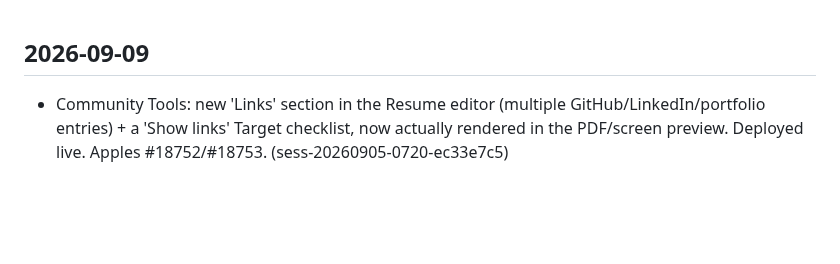
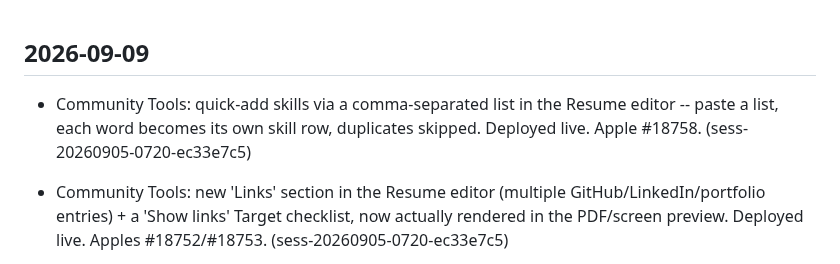
Before and after one commit to emilyspringerton/CarePyre, a Markdown page: CHANGELOG.md, the part around the change. Drawn GitHub-style; blank space fills up the shorter version.

Commit message:
changelog(CarePyre): Community Tools: quick-add skills via a comma-separated lis…
Session: sess-20260905-0720-ec33e7c5

```diff
--- a/CHANGELOG.md
+++ b/CHANGELOG.md
@@ -1,4 +1,5 @@
 ## 2026-09-09
+- Community Tools: quick-add skills via a comma-separated list in the Resume editor -- paste a list, each word becomes its own skill row, duplicates skipped. Deployed live. Apple #18758. (sess-20260905-0720-ec33e7c5)
 - Community Tools: new 'Links' section in the Resume editor (multiple GitHub/LinkedIn/portfolio entries) + a 'Show links' Target checklist, now actually rendered in the PDF/screen preview. Deployed live. Apples #18752/#18753. (sess-20260905-0720-ec33e7c5)
 - Bespoke resumes: saved Target cards now collapse into a summary with a real Edit button (load a saved target for editing) instead of always rendering fully open. Deployed live. Apple #18747. (sess-20260905-0720-ec33e7c5)
 - Community Tools: 'Community tools' checkbox column added to the admin Users table (console.html), wired to the existing PATCH .../users/{uid} route. Deployed live. Apple #18742. (sess-20260905-0720-ec33e7c5)
```
